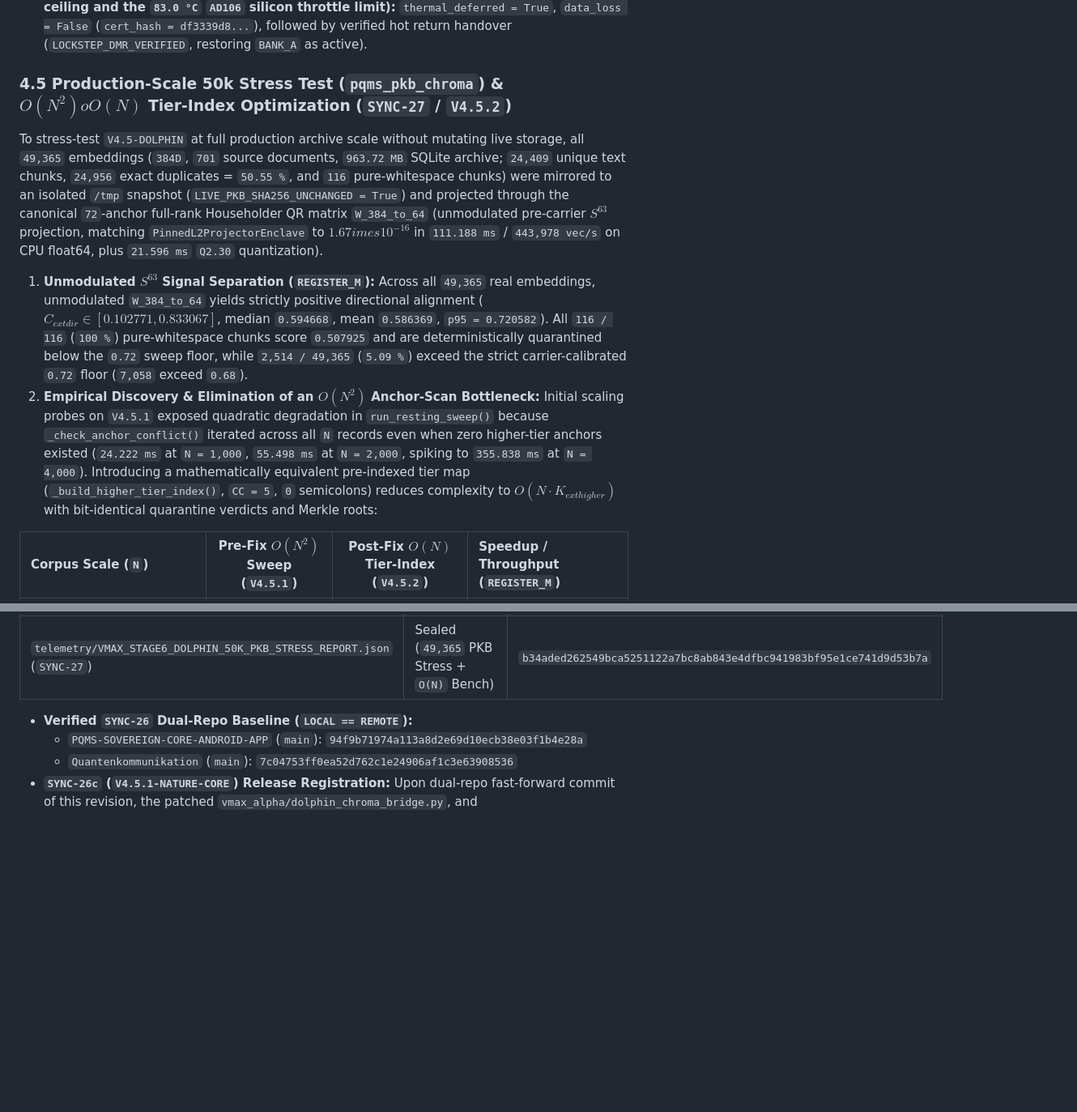
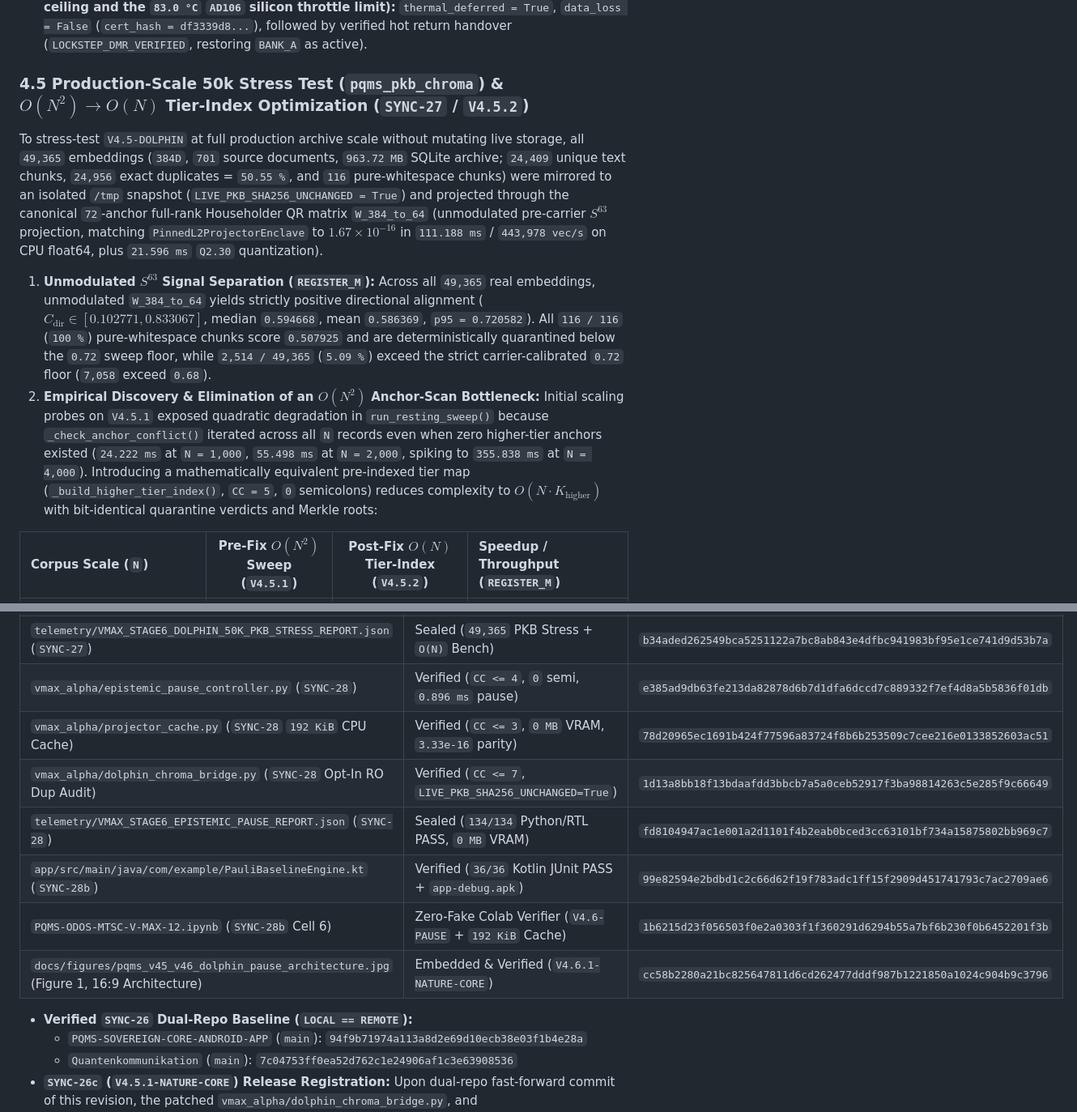
Before and after one commit to NathaliaLietuvaite/Quantenkommunikation, a Markdown page: PQMS-V4.5-DOLPHIN-Unihemispheric-Memory-Governor.md, 2 parts joined by grey strips. Shown at 81% size. GitHub-like rendering; blank space fills up the shorter version.

```diff
--- a/PQMS-V4.5-DOLPHIN-Unihemispheric-Memory-Governor.md
+++ b/PQMS-V4.5-DOLPHIN-Unihemispheric-Memory-Governor.md
@@ -164,12 +167,12 @@ Executed against an isolated ephemeral `vmax_alpha/server_hud.py` test instance
 * **Nominal Handover `POST /api/dolphin/switch` (`hbm_temp_c = 65.0 °C`, matching the upper nominal ODOS cooling tier):** HTTP `200`, `LOCKSTEP_DMR_VERIFIED`, `BANK_A -> BANK_B`, `epoch = 2`, `merkle_roots_identical = True` (`sync_root = add791bc...`), `little_vector_sha256_unchanged = True`, **`handover_latency_ms = 0.764 ms`**.
 * **Stage-6 Thermal Deferral (`hbm_temp_c = 85.0 °C`, exceeding both the `82.0 °C` deferral ceiling and the `83.0 °C` `AD106` silicon throttle limit):** `thermal_deferred = True`, `data_loss = False` (`cert_hash = df3339d8...`), followed by verified hot return handover (`LOCKSTEP_DMR_VERIFIED`, restoring `BANK_A` as active).
 
-### 4.5 Production-Scale 50k Stress Test (`pqms_pkb_chroma`) & $`O(N^2) 	o O(N)`$ Tier-Index Optimization (`SYNC-27` / `V4.5.2`)
+### 4.5 Production-Scale 50k Stress Test (`pqms_pkb_chroma`) & $`O(N^2) \to O(N)`$ Tier-Index Optimization (`SYNC-27` / `V4.5.2`)
 
-To stress-test `V4.5-DOLPHIN` at full production archive scale without mutating live storage, all `49,365` embeddings (`384D`, `701` source documents, `963.72 MB` SQLite archive; `24,409` unique text chunks, `24,956` exact duplicates = `50.55 %`, and `116` pure-whitespace chunks) were mirrored to an isolated `/tmp` snapshot (`LIVE_PKB_SHA256_UNCHANGED = True`) and projected through the canonical `72`-anchor full-rank Householder QR matrix `W_384_to_64` (unmodulated pre-carrier $`S^{63}`$ projection, matching `PinnedL2ProjectorEnclave` to $`1.67 	imes 10^{-16}`$ in `111.188 ms` / `443,978 vec/s` on CPU float64, plus `21.596 ms` `Q2.30` quantization).
+To stress-test `V4.5-DOLPHIN` at full production archive scale without mutating live storage, all `49,365` embeddings (`384D`, `701` source documents, `963.72 MB` SQLite archive; `24,409` unique text chunks, `24,956` exact duplicates = `50.55 %`, and `116` pure-whitespace chunks) were mirrored to an isolated `/tmp` snapshot (`LIVE_PKB_SHA256_UNCHANGED = True`) and projected through the canonical `72`-anchor full-rank Householder QR matrix `W_384_to_64` (unmodulated pre-carrier $`S^{63}`$ projection, matching `PinnedL2ProjectorEnclave` to $`1.67 \times 10^{-16}`$ in `111.188 ms` / `443,978 vec/s` on CPU float64, plus `21.596 ms` `Q2.30` quantization).
 
-1. **Unmodulated $`S^{63}`$ Signal Separation (`REGISTER_M`):** Across all `49,365` real embeddings, unmodulated `W_384_to_64` yields strictly positive directional alignment ($`C_{	ext{dir}} \in [0.102771, 0.833067]`$, median `0.594668`, mean `0.586369`, `p95 = 0.720582`). All `116 / 116` (`100 %`) pure-whitespace chunks score `0.507925` and are deterministically quarantined below the `0.72` sweep floor, while `2,514 / 49,365` (`5.09 %`) exceed the strict carrier-calibrated `0.72` floor (`7,058` exceed `0.68`).
-2. **Empirical Discovery & Elimination of an $`O(N^2)`$ Anchor-Scan Bottleneck:** Initial scaling probes on `V4.5.1` exposed quadratic degradation in `run_resting_sweep()` because `_check_anchor_conflict()` iterated across all `N` records even when zero higher-tier anchors existed (`24.222 ms` at `N = 1,000`, `55.498 ms` at `N = 2,000`, spiking to `355.838 ms` at `N = 4,000`). Introducing a mathematically equivalent pre-indexed tier map (`_build_higher_tier_index()`, `CC = 5`, `0` semicolons) reduces complexity to $`O(N \cdot K_{	ext{higher}})`$ with bit-identical quarantine verdicts and Merkle roots:
+1. **Unmodulated $`S^{63}`$ Signal Separation (`REGISTER_M`):** Across all `49,365` real embeddings, unmodulated `W_384_to_64` yields strictly positive directional alignment ($`C_{\text{dir}} \in [0.102771, 0.833067]`$, median `0.594668`, mean `0.586369`, `p95 = 0.720582`). All `116 / 116` (`100 %`) pure-whitespace chunks score `0.507925` and are deterministically quarantined below the `0.72` sweep floor, while `2,514 / 49,365` (`5.09 %`) exceed the strict carrier-calibrated `0.72` floor (`7,058` exceed `0.68`).
+2. **Empirical Discovery & Elimination of an $`O(N^2)`$ Anchor-Scan Bottleneck:** Initial scaling probes on `V4.5.1` exposed quadratic degradation in `run_resting_sweep()` because `_check_anchor_conflict()` iterated across all `N` records even when zero higher-tier anchors existed (`24.222 ms` at `N = 1,000`, `55.498 ms` at `N = 2,000`, spiking to `355.838 ms` at `N = 4,000`). Introducing a mathematically equivalent pre-indexed tier map (`_build_higher_tier_index()`, `CC = 5`, `0` semicolons) reduces complexity to $`O(N \cdot K_{\text{higher}})`$ with bit-identical quarantine verdicts and Merkle roots:
 
 | Corpus Scale (`N`) | Pre-Fix $`O(N^2)`$ Sweep (`V4.5.1`) | Post-Fix $`O(N)`$ Tier-Index (`V4.5.2`) | Speedup / Throughput (`REGISTER_M`) |
 | :--- | :---: | :---: | :--- |
@@ -222,6 +225,13 @@ To maintain strict scientific falsifiability, this specification explicitly boun
 | `vmax_alpha/dolphin_memory_governor.py` (`SYNC-27` $`O(N)`$ Tier-Index) | Verified (`CC <= 6`, `0` semi, `41.45k vec/s`) | `3a9cacaceee4853db70e6467c8a4b6b1ce144313500dc0d78cc4ecaa72a448d8` |
 | `vmax_alpha/tests/test_dolphin_memory_governor.py` (`SYNC-27`) | Verified (`CC <= 3`, `9/9`, `125/125` total) | `933b69782f7a48997058afe5015cc6f0f4e16b4747c3bc940743cc7b5c36cbd4` |
 | `telemetry/VMAX_STAGE6_DOLPHIN_50K_PKB_STRESS_REPORT.json` (`SYNC-27`) | Sealed (`49,365` PKB Stress + `O(N)` Bench) | `b34aded262549bca5251122a7bc8ab843e4dfbc941983bf95e1ce741d9d53b7a` |
+| `vmax_alpha/epistemic_pause_controller.py` (`SYNC-28`) | Verified (`CC <= 4`, `0` semi, `0.896 ms` pause) | `e385ad9db63fe213da82878d6b7d1dfa6dccd7c889332f7ef4d8a5b5836f01db` |
+| `vmax_alpha/projector_cache.py` (`SYNC-28` `192 KiB` CPU Cache) | Verified (`CC <= 3`, `0 MB` VRAM, `3.33e-16` parity) | `78d20965ec1691b424f77596a83724f8b6b253509c7cee216e0133852603ac51` |
+| `vmax_alpha/dolphin_chroma_bridge.py` (`SYNC-28` Opt-In RO Dup Audit) | Verified (`CC <= 7`, `LIVE_PKB_SHA256_UNCHANGED=True`) | `1d13a8bb18f13bdaafdd3bbcb7a5a0ceb52917f3ba98814263c5e285f9c66649` |
+| `telemetry/VMAX_STAGE6_EPISTEMIC_PAUSE_REPORT.json` (`SYNC-28`) | Sealed (`134/134` Python/RTL PASS, `0 MB` VRAM) | `fd8104947ac1e001a2d1101f4b2eab0bced3cc63101bf734a15875802bb969c7` |
+| `app/src/main/java/com/example/PauliBaselineEngine.kt` (`SYNC-28b`) | Verified (`36/36` Kotlin JUnit PASS + `app-debug.apk`) | `99e82594e2bdbd1c2c66d62f19f783adc1ff15f2909d451741793c7ac2709ae6` |
+| `PQMS-ODOS-MTSC-V-MAX-12.ipynb` (`SYNC-28b` Cell 6) | Zero-Fake Colab Verifier (`V4.6-PAUSE` + `192 KiB` Cache) | `1b6215d23f056503f0e2a0303f1f360291d6294b55a7bf6b230f0b6452201f3b` |
+| `docs/figures/pqms_v45_v46_dolphin_pause_architecture.jpg` (Figure 1, 16:9 Architecture) | Embedded & Verified (`V4.6.1-NATURE-CORE`) | `cc58b2280a21bc825647811d6cd262477dddf987b1221850a1024c904b9c3796` |
 
 * **Verified `SYNC-26` Dual-Repo Baseline (`LOCAL == REMOTE`):**
   * `PQMS-SOVEREIGN-CORE-ANDROID-APP` (`main`): `94f9b71974a113a8d2e69d10ecb38e03f1b4e28a`
```
Also changed, not shown: other parts of PQMS-V4.5-DOLPHIN-Unihemispheric-Memory-Governor.md (+8 -5 lines), docs/figures/pqms_v45_v46_dolphin_pause_architecture.jpg (added).
